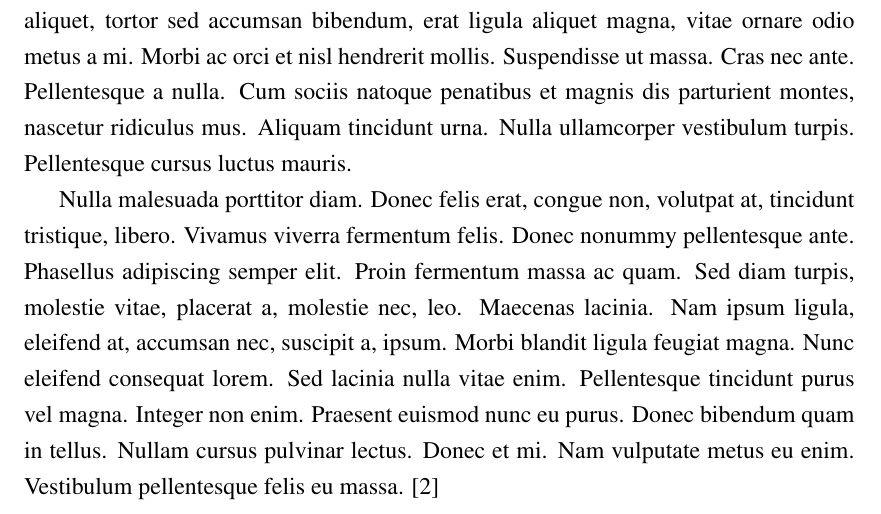
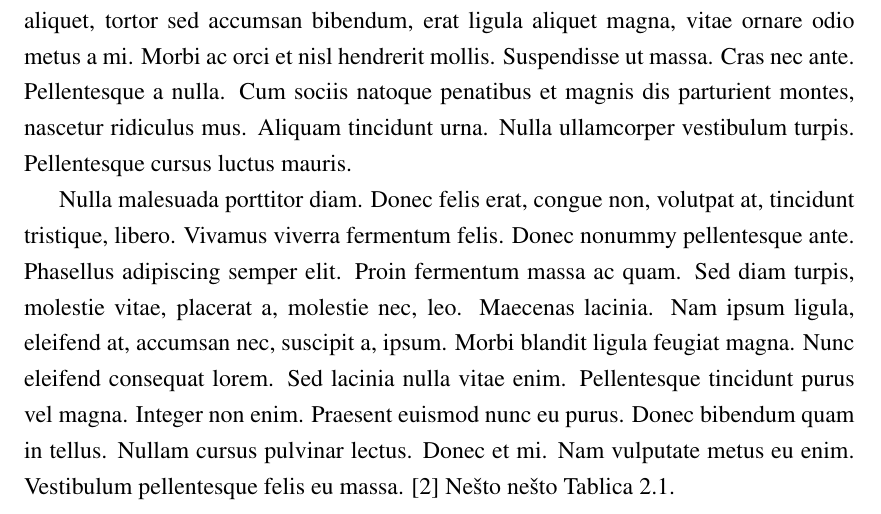
Before and after one commit to vjagodnik/GFRI-Template, a LaTeX book (GFRI-Template/dokument.tex, which reads GFRI-Template/Poglavlja/poglavlje2.tex): part of page 17 of 24, cut so that both start at the same text. Compiled offline with pdfLaTeX.

Commit message:
Update poglavlje2.tex

```diff
--- a/GFRI-Template/Poglavlja/poglavlje2.tex
+++ b/GFRI-Template/Poglavlja/poglavlje2.tex
@@ -25,3 +25,4 @@
 
 
 \lipsum[1-3] \cite{Massoudi2001}
+Nešto nešto Tablica \ref{tab:red}.
```
